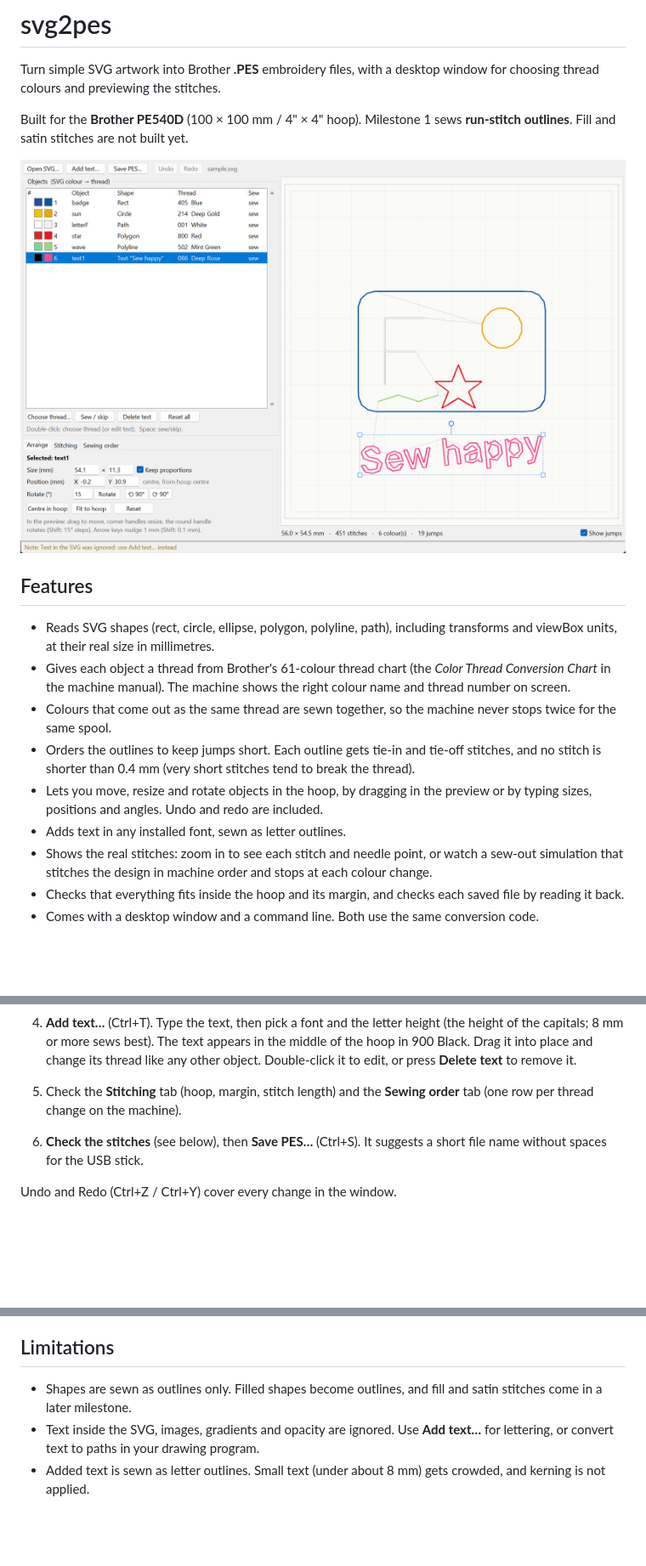
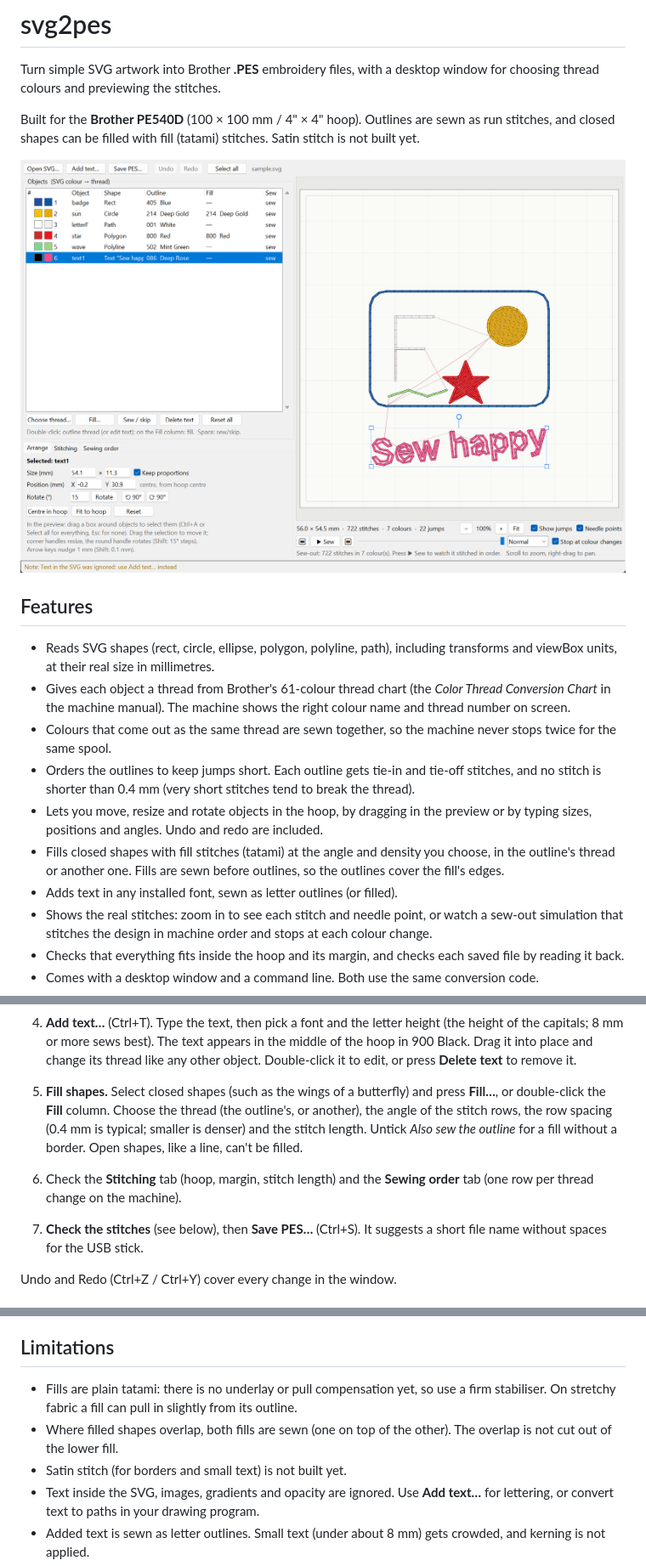
Before and after one commit to MRC757/stitchwright, a Markdown page: README.md, 3 parts joined by grey strips. Shown at 85% size. Drawn GitHub-style; pictures changed too: docs/screenshot.png; blank space fills up the shorter version.

```diff
--- a/README.md
+++ b/README.md
@@ -3,8 +3,9 @@
 Turn simple SVG artwork into Brother **.PES** embroidery files, with a desktop window for
 choosing thread colours and previewing the stitches.
 
-Built for the **Brother PE540D** (100 × 100 mm / 4" × 4" hoop). Milestone 1 sews
-**run-stitch outlines**. Fill and satin stitches are not built yet.
+Built for the **Brother PE540D** (100 × 100 mm / 4" × 4" hoop). Outlines are sewn as
+run stitches, and closed shapes can be filled with fill (tatami) stitches. Satin stitch is
+not built yet.
 
 ![svg2pes window](docs/screenshot.png)
 
@@ -21,7 +22,10 @@ Built for the **Brother PE540D** (100 × 100 mm / 4" × 4" hoop). Milestone 1 se
   and no stitch is shorter than 0.4 mm (very short stitches tend to break the thread).
 - Lets you move, resize and rotate objects in the hoop, by dragging in the preview or by
   typing sizes, positions and angles. Undo and redo are included.
-- Adds text in any installed font, sewn as letter outlines.
+- Fills closed shapes with fill stitches (tatami) at the angle and density you choose, in the
+  outline's thread or another one. Fills are sewn before outlines, so the outlines cover the
+  fill's edges.
+- Adds text in any installed font, sewn as letter outlines (or filled).
 - Shows the real stitches: zoom in to see each stitch and needle point, or watch a sew-out
   simulation that stitches the design in machine order and stops at each colour change.
 - Checks that everything fits inside the hoop and its margin, and checks each saved file by
@@ -82,9 +86,14 @@ macOS.
    of the capitals; 8 mm or more sews best). The text appears in the middle of the hoop in
    900 Black. Drag it into place and change its thread like any other object. Double-click
    it to edit, or press **Delete text** to remove it.
-5. Check the **Stitching** tab (hoop, margin, stitch length) and the **Sewing order** tab (one
+5. **Fill shapes.** Select closed shapes (such as the wings of a butterfly) and press
+   **Fill…**, or double-click the **Fill** column. Choose the thread (the outline's, or another),
+   the angle of the stitch rows, the row spacing (0.4 mm is typical; smaller is denser) and the
+   stitch length. Untick *Also sew the outline* for a fill without a border. Open shapes, like
+   a line, can't be filled.
+6. Check the **Stitching** tab (hoop, margin, stitch length) and the **Sewing order** tab (one
    row per thread change on the machine).
-6. **Check the stitches** (see below), then **Save PES…** (Ctrl+S). It suggests a short file
+7. **Check the stitches** (see below), then **Save PES…** (Ctrl+S). It suggests a short file
    name without spaces for the USB stick.
 
 Undo and Redo (Ctrl+Z / Ctrl+Y) cover every change in the window.
@@ -145,8 +159,11 @@ With `--no-snap` the machine shows the nearest Brother colour name for each thre
 
 ## Limitations
 
-- Shapes are sewn as outlines only. Filled shapes become outlines, and fill and satin stitches
-  come in a later milestone.
+- Fills are plain tatami: there is no underlay or pull compensation yet, so use a firm
+  stabiliser. On stretchy fabric a fill can pull in slightly from its outline.
+- Where filled shapes overlap, both fills are sewn (one on top of the other). The overlap is
+  not cut out of the lower fill.
+- Satin stitch (for borders and small text) is not built yet.
 - Text inside the SVG, images, gradients and opacity are ignored. Use **Add text…** for
   lettering, or convert text to paths in your drawing program.
 - Added text is sewn as letter outlines. Small text (under about 8 mm) gets crowded, and
```
Also changed, not shown: other parts of README.md (+6 -0 lines), 8 other files.
